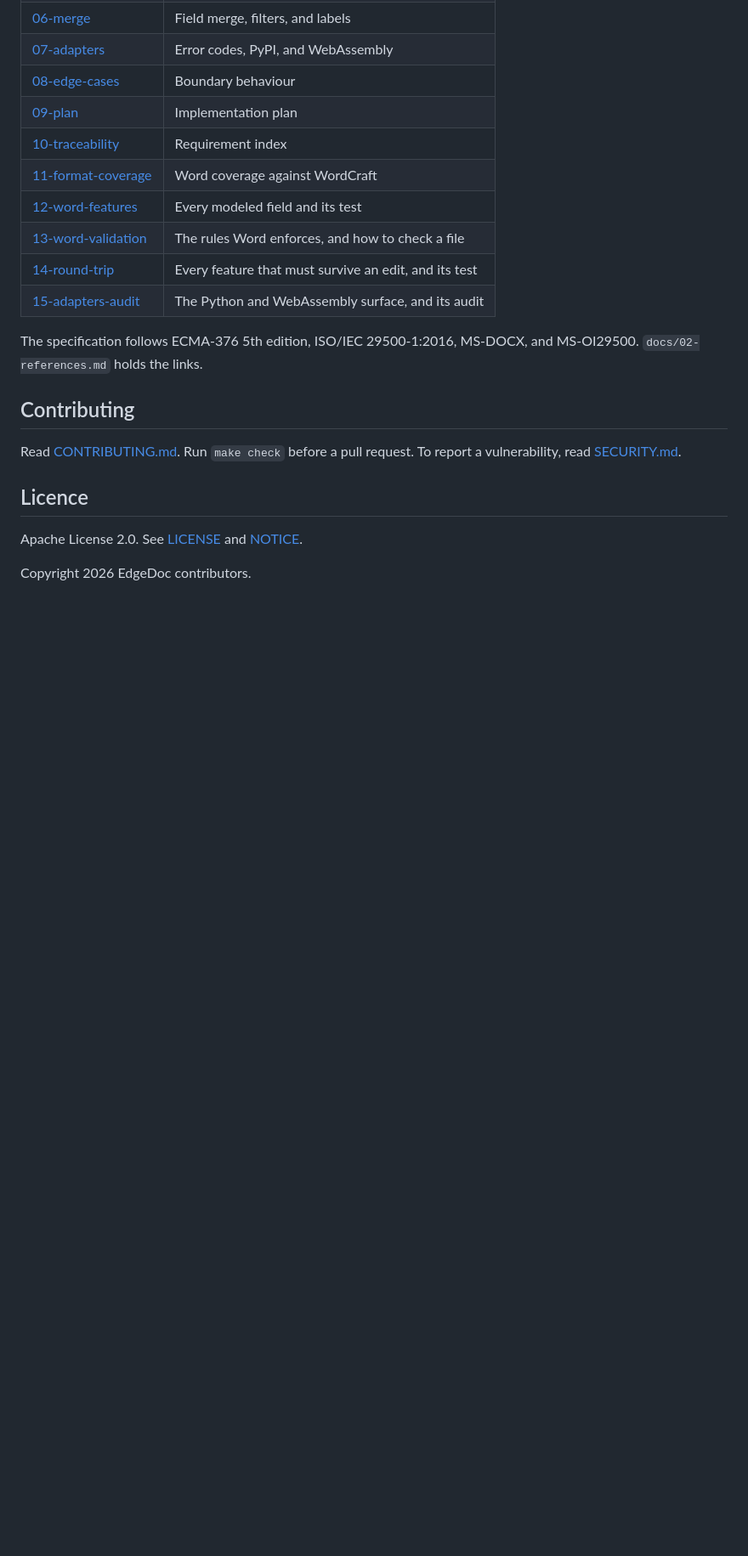
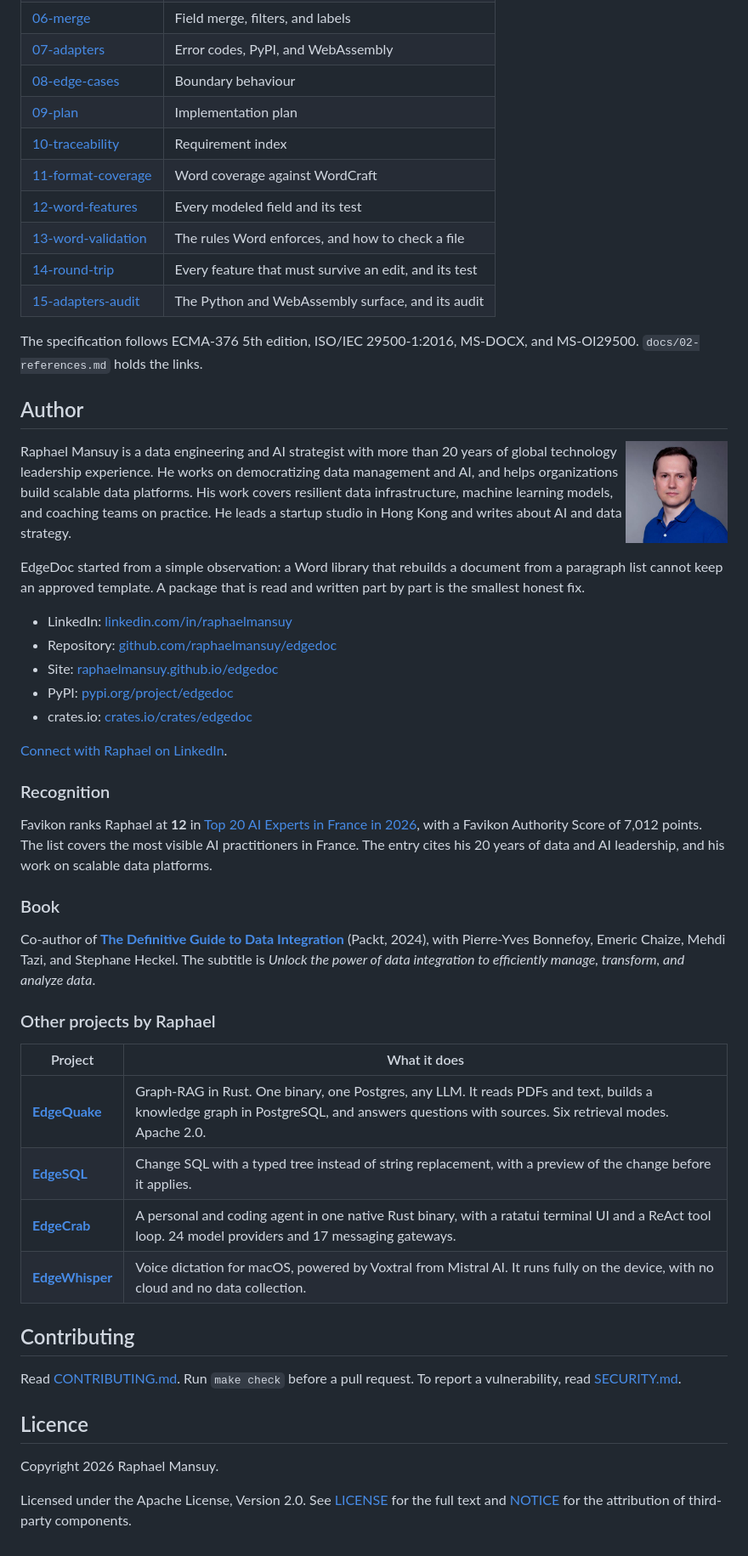
Before and after one commit to raphaelmansuy/edgedoc, a Markdown page: README.md, the part around the change. Shown at 85% size. Rendered like a GitHub page; pictures changed too: site/assets/author/raphael-mansuy.jpg (added); blank space fills up the shorter version.

```diff
--- a/README.md
+++ b/README.md
@@ -459,6 +459,53 @@ Error codes are stable and documented in `docs/07-adapters.md`.
 The specification follows ECMA-376 5th edition, ISO/IEC 29500-1:2016, MS-DOCX, and
 MS-OI29500. `docs/02-references.md` holds the links.
 
+## Author
+
+<img src="site/assets/author/raphael-mansuy.jpg" alt="Headshot of Raphael Mansuy, author of EdgeDoc." width="120" align="right">
+
+Raphael Mansuy is a data engineering and AI strategist with more than 20 years of global
+technology leadership experience. He works on democratizing data management and AI, and
+helps organizations build scalable data platforms. His work covers resilient data
+infrastructure, machine learning models, and coaching teams on practice. He leads a
+startup studio in Hong Kong and writes about AI and data strategy.
+
+EdgeDoc started from a simple observation: a Word library that rebuilds a document from a
+paragraph list cannot keep an approved template. A package that is read and written part
+by part is the smallest honest fix.
+
+- LinkedIn: [linkedin.com/in/raphaelmansuy](https://www.linkedin.com/in/raphaelmansuy/)
+- Repository: [github.com/raphaelmansuy/edgedoc](https://github.com/raphaelmansuy/edgedoc)
+- Site: [raphaelmansuy.github.io/edgedoc](https://raphaelmansuy.github.io/edgedoc/)
+- PyPI: [pypi.org/project/edgedoc](https://pypi.org/project/edgedoc/)
+- crates.io: [crates.io/crates/edgedoc](https://crates.io/crates/edgedoc)
+
+[Connect with Raphael on LinkedIn](https://www.linkedin.com/in/raphaelmansuy/).
+
+### Recognition
+
+Favikon ranks Raphael at **12** in
+[Top 20 AI Experts in France in 2026](https://www.favikon.com/blog/top-ai-experts-france),
+with a Favikon Authority Score of 7,012 points. The list covers the most visible AI
+practitioners in France. The entry cites his 20 years of data and AI leadership, and his
+work on scalable data platforms.
+
+### Book
+
+Co-author of
+[**The Definitive Guide to Data Integration**](https://www.oreilly.com/library/view/the-definitive-guide/9781837631919/)
+(Packt, 2024), with Pierre-Yves Bonnefoy, Emeric Chaize, Mehdi Tazi, and Stephane Heckel.
+The subtitle is *Unlock the power of data integration to efficiently manage, transform,
+and analyze data*.
+
+### Other projects by Raphael
+
+| Project | What it does |
+|---|---|
+| [**EdgeQuake**](https://edgequake.com/) | Graph-RAG in Rust. One binary, one Postgres, any LLM. It reads PDFs and text, builds a knowledge graph in PostgreSQL, and answers questions with sources. Six retrieval modes. Apache 2.0. |
+| [**EdgeSQL**](https://github.com/raphaelmansuy/EdgeSQL) | Change SQL with a typed tree instead of string replacement, with a preview of the change before it applies. |
+| [**EdgeCrab**](https://www.edgecrab.com/) | A personal and coding agent in one native Rust binary, with a ratatui terminal UI and a ReAct tool loop. 24 model providers and 17 messaging gateways. |
+| [**EdgeWhisper**](https://edgewhisper.com/) | Voice dictation for macOS, powered by Voxtral from Mistral AI. It runs fully on the device, with no cloud and no data collection. |
+
 ## Contributing
 
 Read [CONTRIBUTING.md](CONTRIBUTING.md). Run `make check` before a pull request. To
@@ -466,6 +513,7 @@ report a vulnerability, read [SECURITY.md](SECURITY.md).
 
 ## Licence
 
-Apache License 2.0. See [LICENSE](LICENSE) and [NOTICE](NOTICE).
+Copyright 2026 Raphael Mansuy.
 
-Copyright 2026 EdgeDoc contributors.
+Licensed under the Apache License, Version 2.0. See [LICENSE](LICENSE) for the full text
+and [NOTICE](NOTICE) for the attribution of third-party components.
```
Also changed, not shown: 4 other files.
